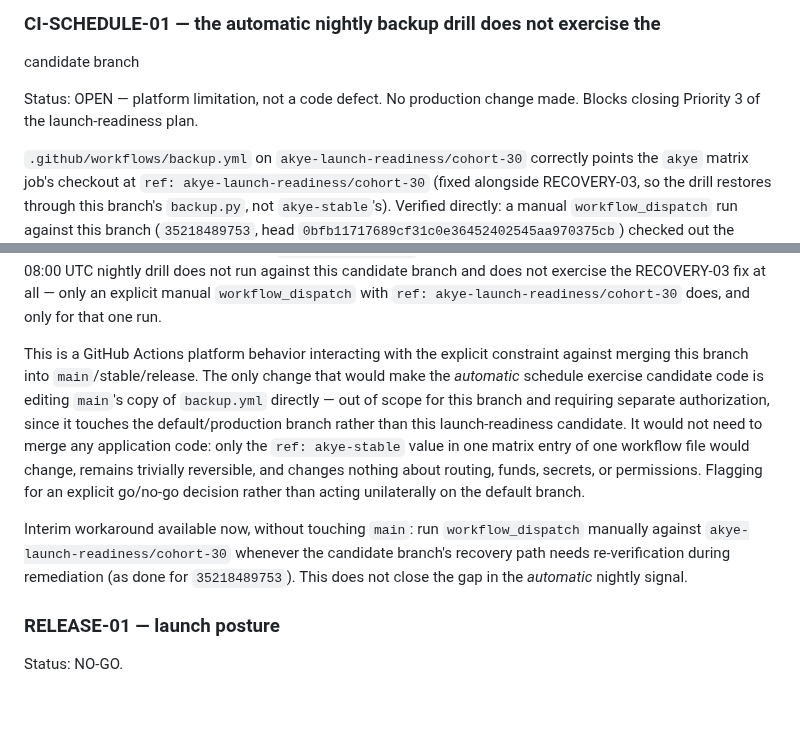
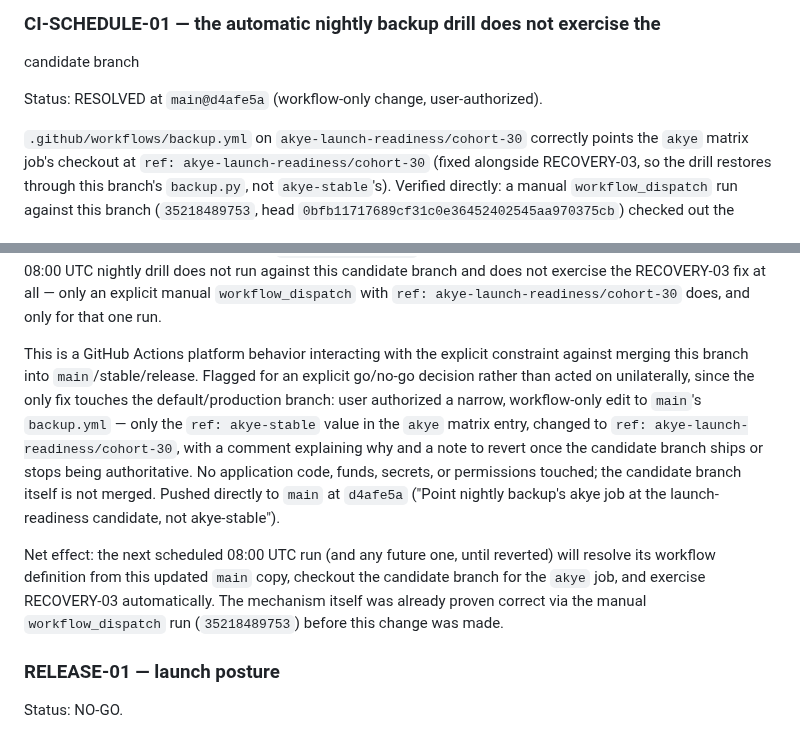
Before and after one commit to queenofsidehustles-ai/dazzle-shine-crm, a Markdown page: docs/launch-readiness/decision-evidence-register.md, 2 parts joined by grey strips. GitHub-like rendering; blank space fills up the shorter version.

Commit message:
Close out CI-SCHEDULE-01: automatic nightly drill now exercises the candidate branch
Records the user-authorized main@d4afe5a change (one ref value in
backup.yml's akye matrix entry) that makes the scheduled nightly drill
resolve its workflow definition against a copy that checks out
akye-launch-readiness/cohort-30, so RECOVERY-03 is now exercised
automatically rather than only via manual workflow_dispatch.

Co-Authored-By: Claude Sonnet 5 <noreply@anthropic.com>
Claude-Session: https://claude.ai/code/session_013VyhaNTDx1Yy4jHwkfznhU

```diff
--- a/docs/launch-readiness/decision-evidence-register.md
+++ b/docs/launch-readiness/decision-evidence-register.md
@@ -159,8 +159,7 @@ fail-closed.
 ### CI-SCHEDULE-01 — the automatic nightly backup drill does not exercise the
 candidate branch
 
-Status: OPEN — platform limitation, not a code defect. No production change
-made. Blocks closing Priority 3 of the launch-readiness plan.
+Status: RESOLVED at `main@d4afe5a` (workflow-only change, user-authorized).
 
 `.github/workflows/backup.yml` on `akye-launch-readiness/cohort-30` correctly
 points the `akye` matrix job's checkout at
@@ -187,22 +186,24 @@ at all — only an explicit manual `workflow_dispatch` with `ref:
 akye-launch-readiness/cohort-30` does, and only for that one run.
 
 This is a GitHub Actions platform behavior interacting with the explicit
-constraint against merging this branch into `main`/stable/release. The only
-change that would make the *automatic* schedule exercise candidate code is
-editing `main`'s copy of `backup.yml` directly — out of scope for this branch
-and requiring separate authorization, since it touches the default/production
-branch rather than this launch-readiness candidate. It would not need to
-merge any application code: only the `ref: akye-stable` value in one matrix
-entry of one workflow file would change, remains trivially reversible, and
-changes nothing about routing, funds, secrets, or permissions. Flagging for
-an explicit go/no-go decision rather than acting unilaterally on the default
-branch.
+constraint against merging this branch into `main`/stable/release. Flagged
+for an explicit go/no-go decision rather than acted on unilaterally, since
+the only fix touches the default/production branch: user authorized a
+narrow, workflow-only edit to `main`'s `backup.yml` — only the `ref:
+akye-stable` value in the `akye` matrix entry, changed to `ref:
+akye-launch-readiness/cohort-30`, with a comment explaining why and a note to
+revert once the candidate branch ships or stops being authoritative. No
+application code, funds, secrets, or permissions touched; the candidate
+branch itself is not merged. Pushed directly to `main` at `d4afe5a`
+("Point nightly backup's akye job at the launch-readiness candidate, not
+akye-stable").
 
-Interim workaround available now, without touching `main`: run
-`workflow_dispatch` manually against `akye-launch-readiness/cohort-30`
-whenever the candidate branch's recovery path needs re-verification during
-remediation (as done for `35218489753`). This does not close the gap in the
-*automatic* nightly signal.
+Net effect: the next scheduled 08:00 UTC run (and any future one, until
+reverted) will resolve its workflow definition from this updated `main`
+copy, checkout the candidate branch for the `akye` job, and exercise
+RECOVERY-03 automatically. The mechanism itself was already proven correct
+via the manual `workflow_dispatch` run (`35218489753`) before this change
+was made.
 
 ### RELEASE-01 — launch posture
 
```
